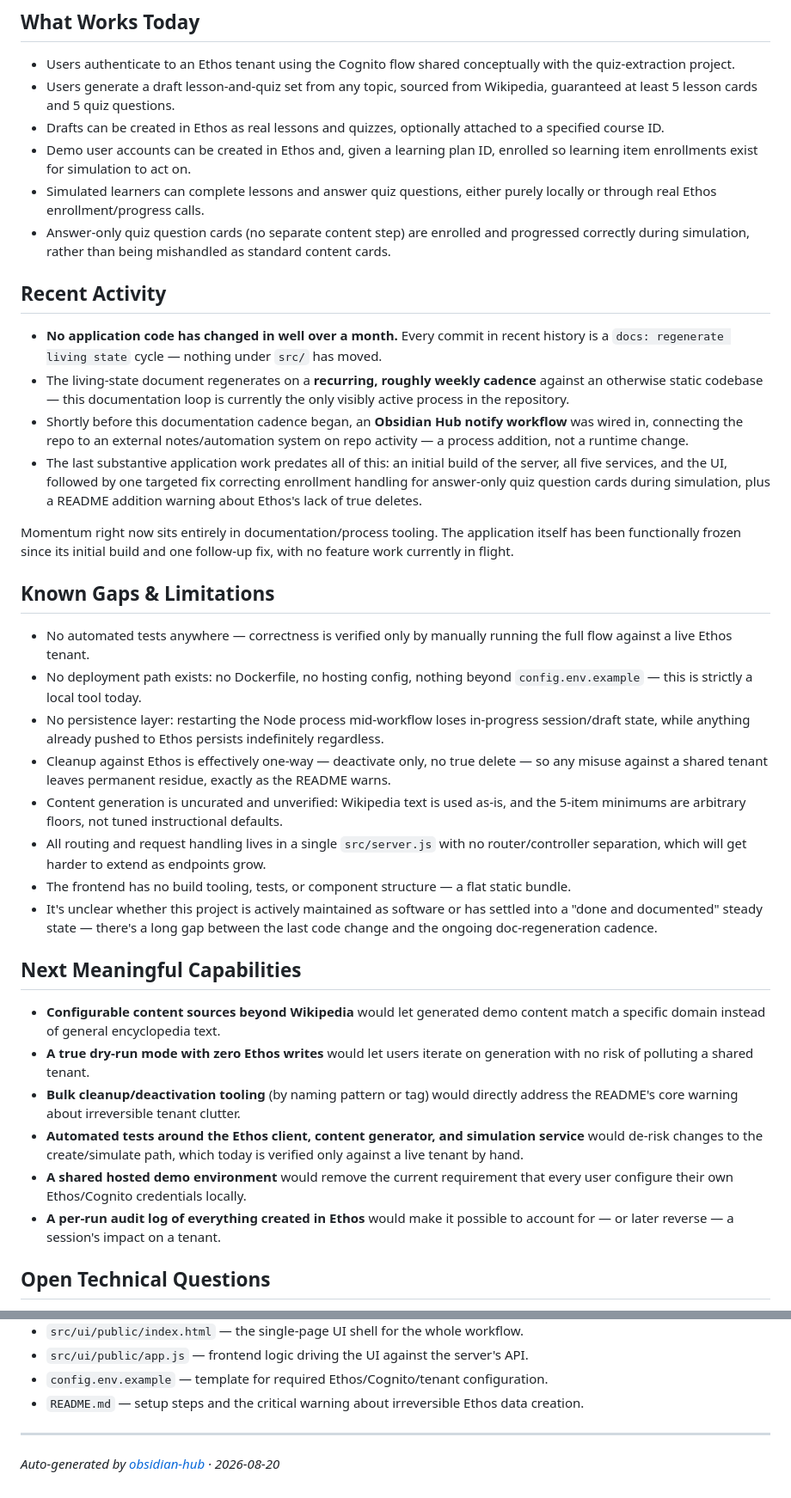
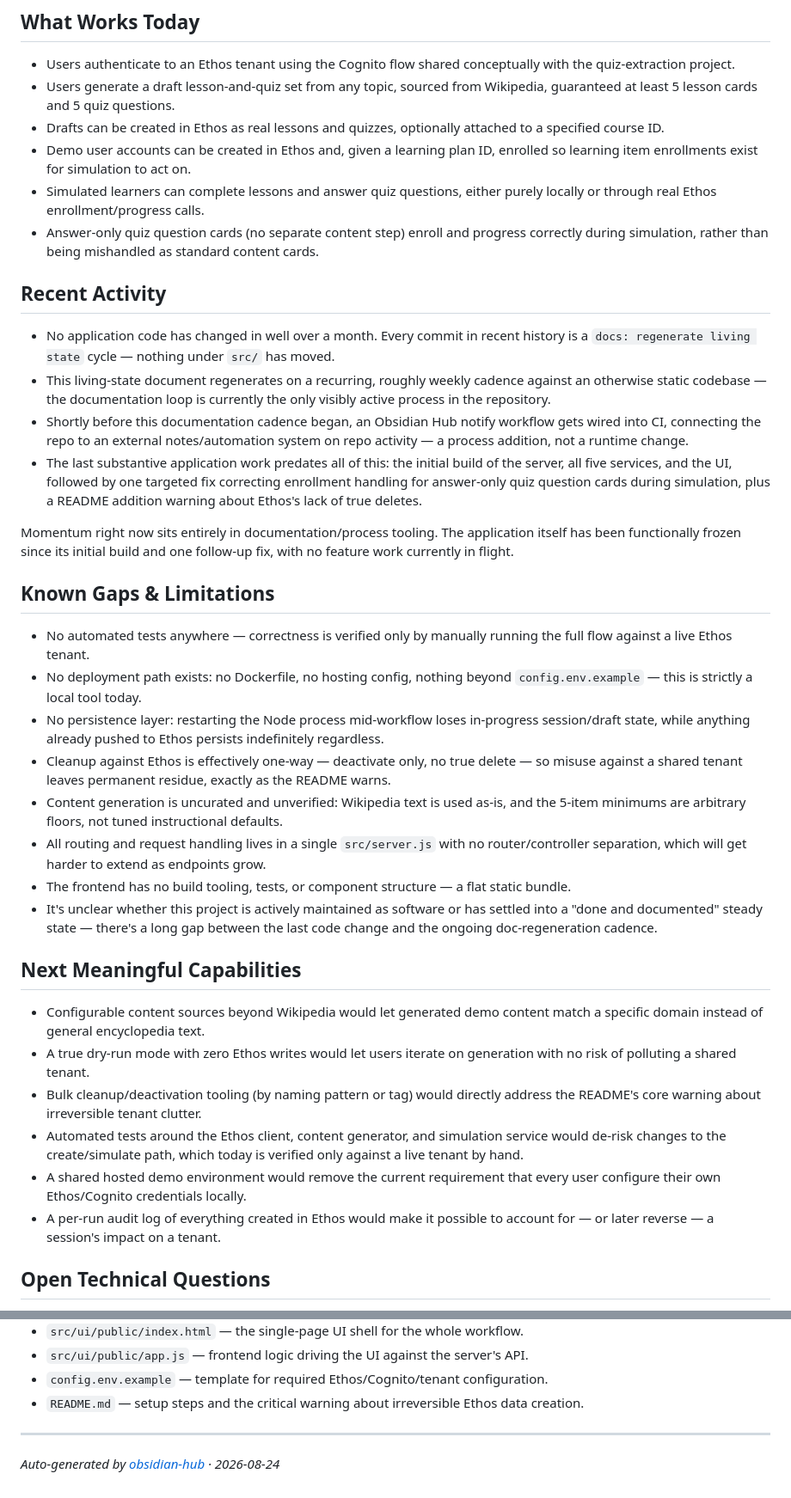
Before and after one commit to bretkramer/ethos-content-creator, a Markdown page: docs/living-state.md, 2 parts joined by grey strips. Shown at 86% size. Drawn GitHub-style.

Commit message:
docs: regenerate living state [skip ci]

```diff
--- a/docs/living-state.md
+++ b/docs/living-state.md
@@ -46,13 +46,13 @@ A single-page workflow served by Express, with no client-side router and no mult
 - Drafts can be created in Ethos as real lessons and quizzes, optionally attached to a specified course ID.
 - Demo user accounts can be created in Ethos and, given a learning plan ID, enrolled so learning item enrollments exist for simulation to act on.
 - Simulated learners can complete lessons and answer quiz questions, either purely locally or through real Ethos enrollment/progress calls.
-- Answer-only quiz question cards (no separate content step) are enrolled and progressed correctly during simulation, rather than being mishandled as standard content cards.
+- Answer-only quiz question cards (no separate content step) enroll and progress correctly during simulation, rather than being mishandled as standard content cards.
 
 ## Recent Activity
-- **No application code has changed in well over a month.** Every commit in recent history is a `docs: regenerate living state` cycle — nothing under `src/` has moved.
-- The living-state document regenerates on a **recurring, roughly weekly cadence** against an otherwise static codebase — this documentation loop is currently the only visibly active process in the repository.
-- Shortly before this documentation cadence began, an **Obsidian Hub notify workflow** was wired in, connecting the repo to an external notes/automation system on repo activity — a process addition, not a runtime change.
-- The last substantive application work predates all of this: an initial build of the server, all five services, and the UI, followed by one targeted fix correcting enrollment handling for answer-only quiz question cards during simulation, plus a README addition warning about Ethos's lack of true deletes.
+- No application code has changed in well over a month. Every commit in recent history is a `docs: regenerate living state` cycle — nothing under `src/` has moved.
+- This living-state document regenerates on a recurring, roughly weekly cadence against an otherwise static codebase — the documentation loop is currently the only visibly active process in the repository.
+- Shortly before this documentation cadence began, an Obsidian Hub notify workflow gets wired into CI, connecting the repo to an external notes/automation system on repo activity — a process addition, not a runtime change.
+- The last substantive application work predates all of this: the initial build of the server, all five services, and the UI, followed by one targeted fix correcting enrollment handling for answer-only quiz question cards during simulation, plus a README addition warning about Ethos's lack of true deletes.
 
 Momentum right now sits entirely in documentation/process tooling. The application itself has been functionally frozen since its initial build and one follow-up fix, with no feature work currently in flight.
 
@@ -60,19 +60,19 @@ Momentum right now sits entirely in documentation/process tooling. The applicati
 - No automated tests anywhere — correctness is verified only by manually running the full flow against a live Ethos tenant.
 - No deployment path exists: no Dockerfile, no hosting config, nothing beyond `config.env.example` — this is strictly a local tool today.
 - No persistence layer: restarting the Node process mid-workflow loses in-progress session/draft state, while anything already pushed to Ethos persists indefinitely regardless.
-- Cleanup against Ethos is effectively one-way — deactivate only, no true delete — so any misuse against a shared tenant leaves permanent residue, exactly as the README warns.
+- Cleanup against Ethos is effectively one-way — deactivate only, no true delete — so misuse against a shared tenant leaves permanent residue, exactly as the README warns.
 - Content generation is uncurated and unverified: Wikipedia text is used as-is, and the 5-item minimums are arbitrary floors, not tuned instructional defaults.
 - All routing and request handling lives in a single `src/server.js` with no router/controller separation, which will get harder to extend as endpoints grow.
 - The frontend has no build tooling, tests, or component structure — a flat static bundle.
 - It's unclear whether this project is actively maintained as software or has settled into a "done and documented" steady state — there's a long gap between the last code change and the ongoing doc-regeneration cadence.
 
 ## Next Meaningful Capabilities
-- **Configurable content sources beyond Wikipedia** would let generated demo content match a specific domain instead of general encyclopedia text.
-- **A true dry-run mode with zero Ethos writes** would let users iterate on generation with no risk of polluting a shared tenant.
-- **Bulk cleanup/deactivation tooling** (by naming pattern or tag) would directly address the README's core warning about irreversible tenant clutter.
-- **Automated tests around the Ethos client, content generator, and simulation service** would de-risk changes to the create/simulate path, which today is verified only against a live tenant by hand.
-- **A shared hosted demo environment** would remove the current requirement that every user configure their own Ethos/Cognito credentials locally.
-- **A per-run audit log of everything created in Ethos** would make it possible to account for — or later reverse — a session's impact on a tenant.
+- Configurable content sources beyond Wikipedia would let generated demo content match a specific domain instead of general encyclopedia text.
+- A true dry-run mode with zero Ethos writes would let users iterate on generation with no risk of polluting a shared tenant.
+- Bulk cleanup/deactivation tooling (by naming pattern or tag) would directly address the README's core warning about irreversible tenant clutter.
+- Automated tests around the Ethos client, content generator, and simulation service would de-risk changes to the create/simulate path, which today is verified only against a live tenant by hand.
+- A shared hosted demo environment would remove the current requirement that every user configure their own Ethos/Cognito credentials locally.
+- A per-run audit log of everything created in Ethos would make it possible to account for — or later reverse — a session's impact on a tenant.
 
 ## Open Technical Questions
 - Should local-only simulation remain the primary path with Ethos-backed simulation as a best-effort secondary, or is full parity between the two the actual goal?
@@ -94,4 +94,4 @@ Momentum right now sits entirely in documentation/process tooling. The applicati
 - `README.md` — setup steps and the critical warning about irreversible Ethos data creation.
 
 ---
-_Auto-generated by [obsidian-hub](https://github.com/bretkramer/ethos-obsidian-hub) · 2026-08-20_
+_Auto-generated by [obsidian-hub](https://github.com/bretkramer/ethos-obsidian-hub) · 2026-08-24_
```
Also changed, not shown: other parts of docs/living-state.md (+6 -6 lines).
